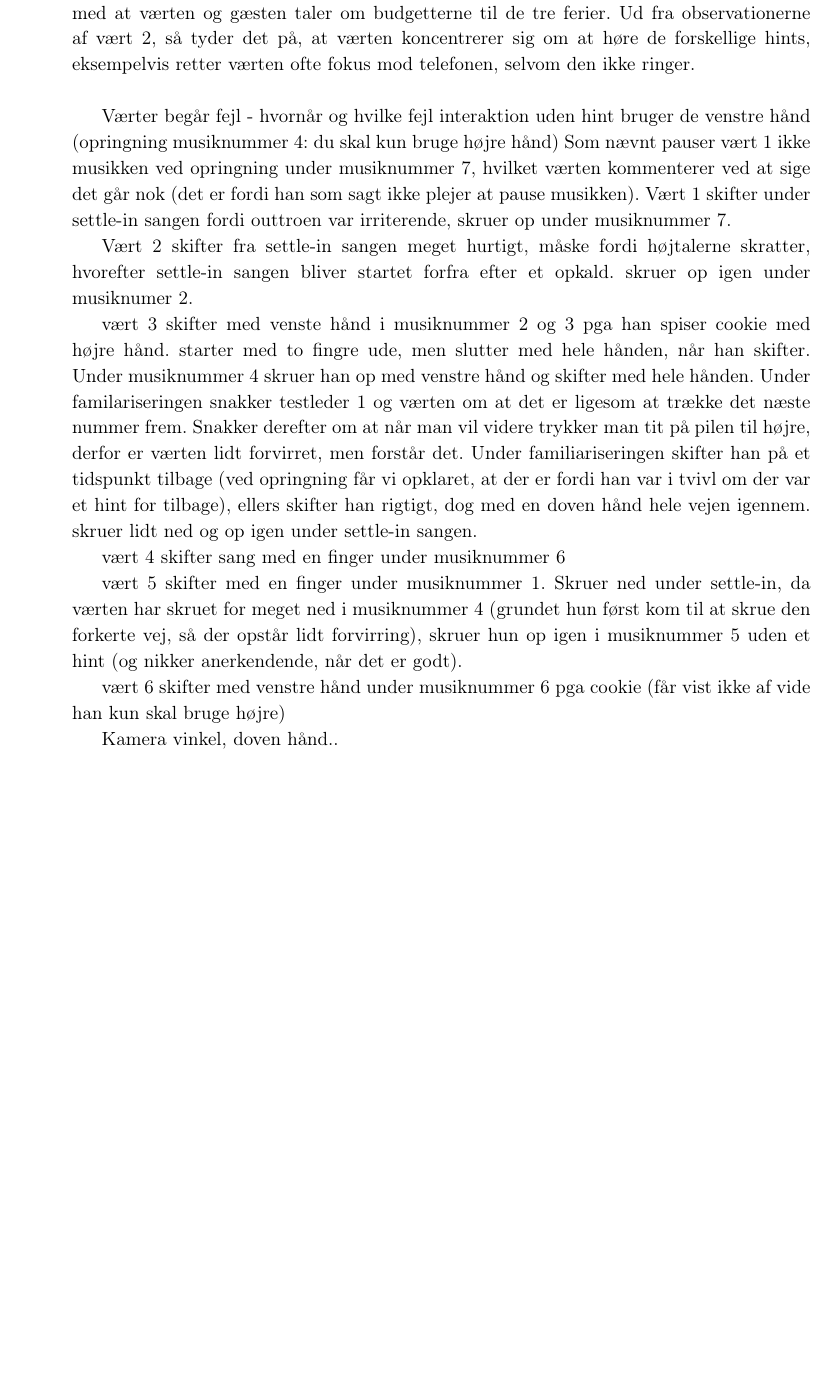
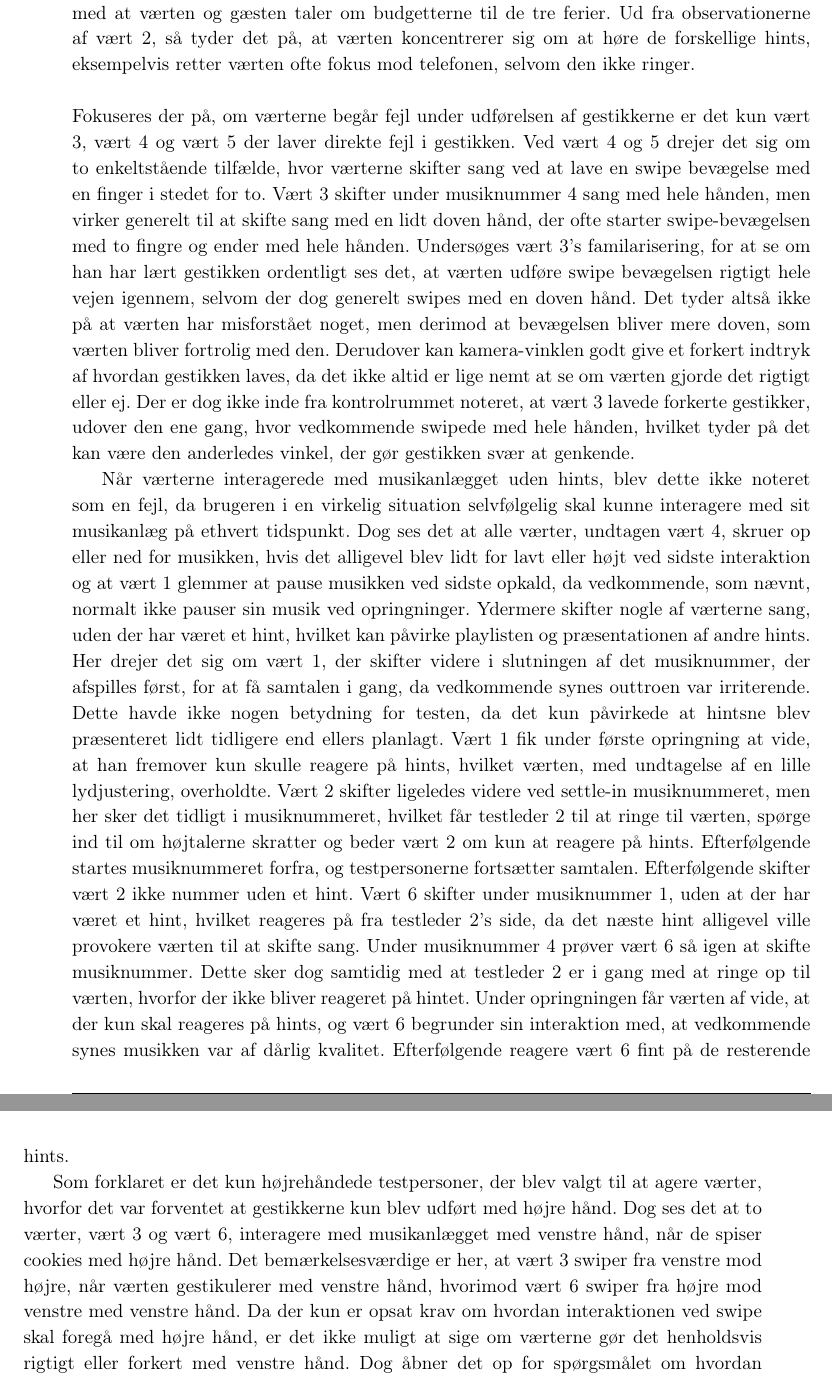
Before and after one commit to SaraNielsen0711/P6-LaTex, a LaTeX thesis (Master.tex, which reads Content/SocialAccept/DatabehandlingSocialAcceptGestikker.tex): part of page 93 of 141 before the commit and two parts of pages 93 and 94 of 141 after it, the two joined at a grey line, cut so that both start at the same text, the shorter picture padded with empty space. Compiled offline with pdfLaTeX.

Commit message:
Databehandling af fejl og nyt dokument

```diff
--- a/Content/SocialAccept/DatabehandlingSocialAcceptGestikker.tex
+++ b/Content/SocialAccept/DatabehandlingSocialAcceptGestikker.tex
@@ -43,26 +43,8 @@ I følgende afsnit fokuseres der på; hvordan værterne generelt gestikulerer, n
 %
 I forhold til hvordan værterne generelt gestikulerer, når de ikke reagerer på hints, så er værterne generelt meget stillesiddende og ingen af værterne laver gestikker, som misforståes af testleder 2. Dog laver vært 4 en "pyt-med-det"-bevægelse, som tilnærmelsesvist minder om et swipe med hele hånden, bortset fra at værtens bevægelsen er mere vertikal end horisontal. Værtens "pyt-med-det"-bevægelse kommer kun en gang og kommer i forbindelse med at værten og gæsten taler om budgetterne til de tre ferier. Ud fra observationerne af vært 2, så tyder det på, at værten koncentrerer sig om at høre de forskellige hints, eksempelvis retter værten ofte fokus mod telefonen, selvom den ikke ringer.\blankline
 %
+Fokuseres der på, om værterne begår fejl under udførelsen af gestikkerne er det kun vært 3, vært 4 og vært 5 der laver direkte fejl i gestikken. Ved vært 4 og 5 drejer det sig om to enkeltstående tilfælde, hvor værterne skifter sang ved at lave en swipe bevægelse med en finger i stedet for to. Vært 3 skifter under musiknummer 4 sang med hele hånden, men virker generelt til at skifte sang med en lidt doven hånd, der ofte starter swipe-bevægelsen med to fingre og ender med hele hånden. Undersøges vært 3's familarisering, for at se om han har lært gestikken ordentligt ses det, at værten udføre swipe bevægelsen rigtigt hele vejen igennem, selvom der dog generelt swipes med en doven hånd. Det tyder altså ikke på at værten har misforstået noget, men derimod at bevægelsen bliver mere doven, som værten bliver fortrolig med den. Derudover kan kamera-vinklen godt give et forkert indtryk af hvordan gestikken laves, da det ikke altid er lige nemt at se om værten gjorde det rigtigt eller ej. Der er dog ikke inde fra kontrolrummet noteret, at vært 3 lavede forkerte gestikker, udover den ene gang, hvor vedkommende swipede med hele hånden, hvilket tyder på det kan være den anderledes vinkel, der gør gestikken svær at genkende.
 
-Værter begår fejl - hvornår og hvilke fejl
-interaktion uden hint
-bruger de venstre hånd (opringning musiknummer 4: du skal kun bruge højre hånd)
-Som nævnt pauser vært 1 ikke musikken ved opringning under musiknummer 7, hvilket værten kommenterer ved at sige det går nok (det er fordi han som sagt ikke plejer at pause musikken).
-Vært 1 skifter under settle-in sangen fordi outtroen var irriterende, skruer op under musiknummer 7.
+Når værterne interagerede med musikanlægget uden hints, blev dette ikke noteret som en fejl, da brugeren i en virkelig situation selvfølgelig skal kunne interagere med sit musikanlæg på ethvert tidspunkt. Dog ses det at alle værter, undtagen vært 4, skruer op eller ned for musikken, hvis det alligevel blev lidt for lavt eller højt ved sidste interaktion og at vært 1 glemmer at pause musikken ved sidste opkald, da vedkommende, som nævnt, normalt ikke pauser sin musik ved opringninger. Ydermere skifter nogle af værterne sang, uden der har været et hint, hvilket kan påvirke playlisten og præsentationen af andre hints. Her drejer det sig om vært 1, der skifter videre i slutningen af det musiknummer, der afspilles først, for at få samtalen i gang, da vedkommende synes outtroen var irriterende. Dette havde ikke nogen betydning for testen, da det kun påvirkede at hintsne blev præsenteret lidt tidligere end ellers planlagt. Vært 1 fik under første opringning at vide, at han fremover kun skulle reagere på hints, hvilket værten, med undtagelse af en lille lydjustering, overholdte. Vært 2 skifter ligeledes videre ved settle-in musiknummeret, men her sker det tidligt i musiknummeret, hvilket får testleder 2 til at ringe til værten, spørge ind til om højtalerne skratter og beder vært 2 om kun at reagere på hints. Efterfølgende startes musiknummeret forfra, og testpersonerne fortsætter samtalen. Efterfølgende skifter vært 2 ikke nummer uden et hint. Vært 6 skifter under musiknummer 1, uden at der har været et hint, hvilket reageres på fra testleder 2's side, da det næste hint alligevel ville provokere værten til at skifte sang. Under musiknummer 4 prøver vært 6 så igen at skifte musiknummer. Dette sker dog samtidig med at testleder 2 er i gang med at ringe op til værten, hvorfor der ikke bliver reageret på hintet. Under opringningen får værten af vide, at der kun skal reageres på hints, og vært 6 begrunder sin interaktion med, at vedkommende synes musikken var af dårlig kvalitet. Efterfølgende reagere vært 6 fint på de resterende hints.
 
-Vært 2 skifter fra settle-in sangen meget hurtigt, måske fordi højtalerne skratter, hvorefter settle-in sangen bliver startet forfra efter et opkald.
-skruer op igen under musiknumer 2.
-
-vært 3 skifter med venste hånd i musiknummer 2 og 3 pga han spiser cookie med højre hånd. starter med to fingre ude, men slutter med hele hånden, når han skifter. Under musiknummer 4 skruer han op med venstre hånd og skifter med hele hånden.
-Under familariseringen snakker testleder 1 og værten om at det er ligesom at trække det næste nummer frem. Snakker derefter om at når man vil videre trykker man tit på pilen til højre, derfor er værten lidt forvirret, men forstår det. Under familiariseringen skifter han på et tidspunkt tilbage (ved opringning får vi opklaret, at der er fordi han var i tvivl om der var et hint for tilbage), ellers skifter han rigtigt, dog med en doven hånd hele vejen igennem.
-skruer lidt ned og op igen under settle-in sangen.
-
-vært 4 skifter sang med en finger under musiknummer 6
-
-vært 5 skifter med en finger under musiknummer 1.
-Skruer ned under settle-in, da værten har skruet for meget ned i musiknummer 4 (grundet hun først kom til at skrue den forkerte vej, så der opstår lidt forvirring), skruer hun op igen i musiknummer 5 uden et hint (og nikker anerkendende, når det er godt).
-
-vært 6 skifter med venstre hånd under musiknummer 6 pga cookie (får vist ikke af vide han kun skal bruge højre)
-
-Kamera vinkel, doven hånd..
-
+Som forklaret er det kun højrehåndede testpersoner, der blev valgt til at agere værter, hvorfor det var forventet at gestikkerne kun blev udført med højre hånd. Dog ses det at to værter, vært 3 og vært 6, interagere med musikanlægget med venstre hånd, når de spiser cookies med højre hånd. Det bemærkelsesværdige er her, at vært 3 swiper fra venstre mod højre, når værten gestikulerer med venstre hånd, hvorimod vært 6 swiper fra højre mod venstre med venstre hånd. Da der kun er opsat krav om hvordan interaktionen ved swipe skal foregå med højre hånd, er det ikke muligt at sige om værterne gør det henholdsvis rigtigt eller forkert med venstre hånd. Dog åbner det op for spørgsmålet om hvordan interaktionen i virkeligheden skal foregå med venstre hånd, da der uundgåeligt vil være venstrehåndede brugere blandt Bang $\&$ Olufsens kundekreds.\blankline
```
Also changed, not shown: Content/SocialAccept/Delkonklusion.tex (added, +6 -0 lines), Master.tex (+1 -0 lines), Content/SocialAccept/DatabehandlingSocialAcceptGestikker.tex (10 more changed lines).
